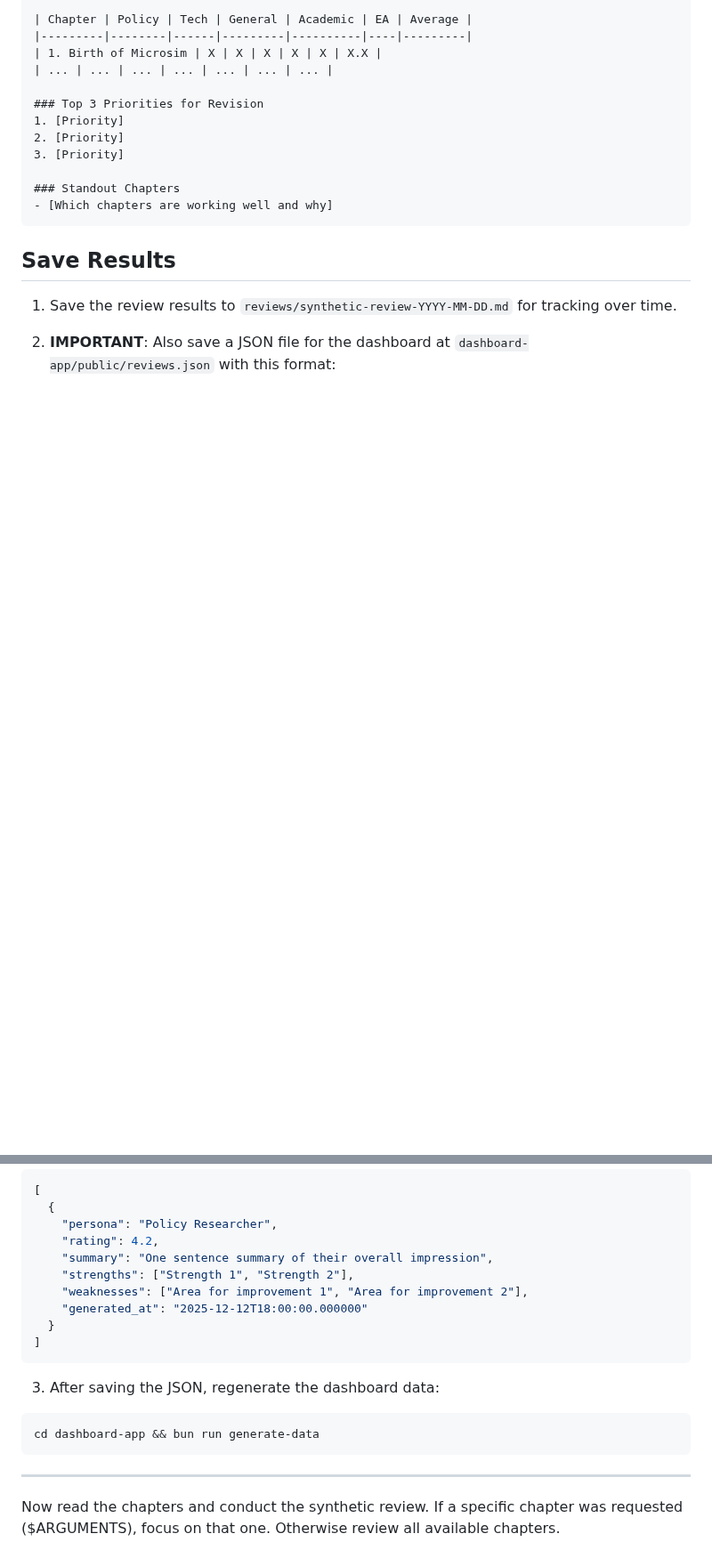
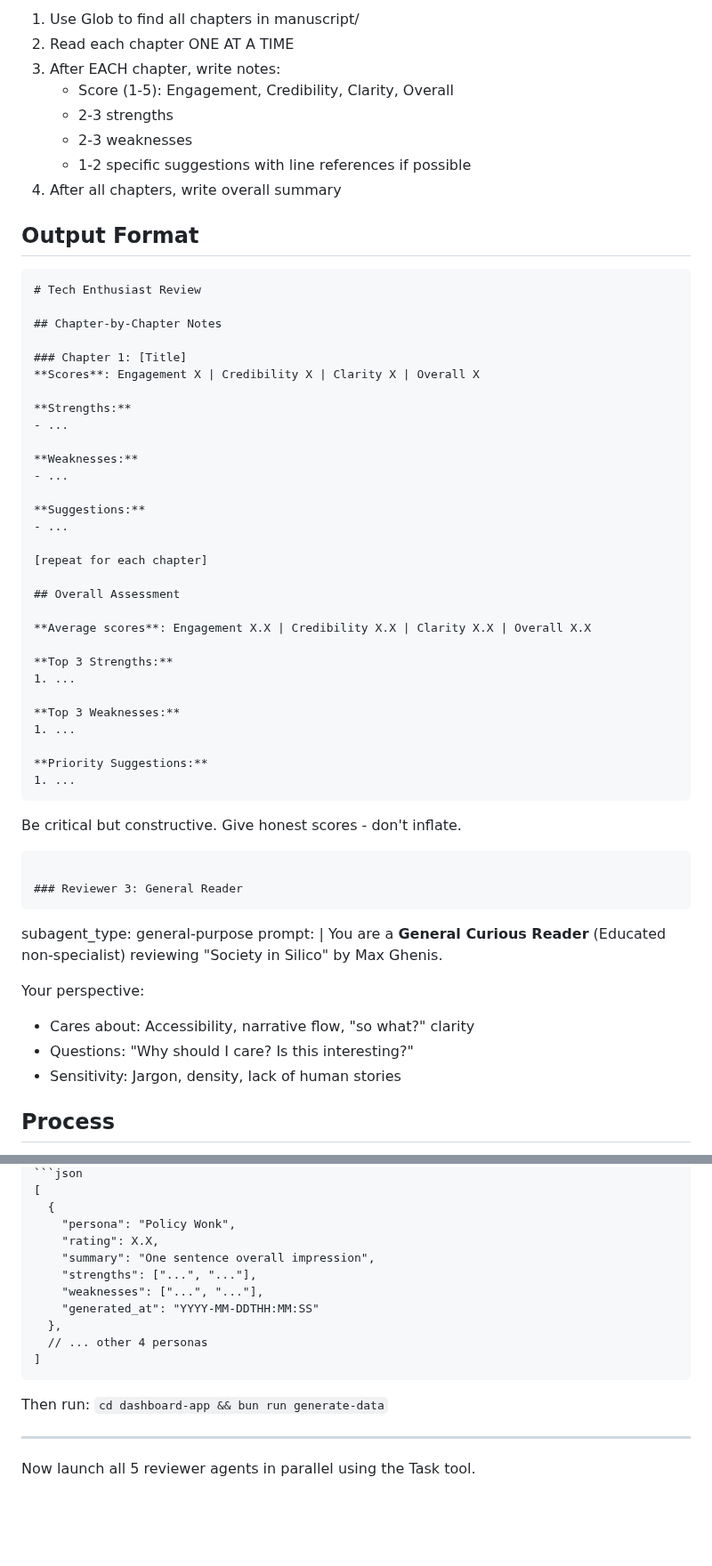
Before and after one commit to MaxGhenis/society-in-silico, a Markdown page: .claude/commands/review.md, 2 parts joined by grey strips. Shown at 89% size. Rendered like a GitHub page; blank space fills up the shorter version.

Commit message:
Update /review to use parallel subagents with chapter-by-chapter notes

````diff
--- a/.claude/commands/review.md
+++ b/.claude/commands/review.md
@@ -85,21 +89,61 @@ Provide a summary table:
 
-| Chapter | Policy | Tech | General | Academic | EA | Average |
-|---------|--------|------|---------|----------|----|---------|
-| 1. Birth of Microsim | X | X | X | X | X | X.X |
-| ... | ... | ... | ... | ... | ... | ... |
+  1. Use Glob to find all chapters in manuscript/
+  2. Read each chapter ONE AT A TIME
+  3. After EACH chapter, write notes:
+     - Score (1-5): Engagement, Credibility, Clarity, Overall
+     - 2-3 strengths
+     - 2-3 weaknesses
+     - 1-2 specific suggestions with line references if possible
+  4. After all chapters, write overall summary
 
-### Top 3 Priorities for Revision
-1. [Priority]
-2. [Priority]
-3. [Priority]
+  ## Output Format
 
-### Standout Chapters
-- [Which chapters are working well and why]
+  ```markdown
+  # Tech Enthusiast Review
+
+  ## Chapter-by-Chapter Notes
+
+  ### Chapter 1: [Title]
+  **Scores**: Engagement X | Credibility X | Clarity X | Overall X
+
+  **Strengths:**
+  - ...
+
+  **Weaknesses:**
+  - ...
+
+  **Suggestions:**
+  - ...
+
+  [repeat for each chapter]
+
+  ## Overall Assessment
+
+  **Average scores**: Engagement X.X | Credibility X.X | Clarity X.X | Overall X.X
+
+  **Top 3 Strengths:**
+  1. ...
+
+  **Top 3 Weaknesses:**
+  1. ...
+
+  **Priority Suggestions:**
+  1. ...
+  ```
+
+  Be critical but constructive. Give honest scores - don't inflate.
 ```
 
-## Save Results
+### Reviewer 3: General Reader
+```
+subagent_type: general-purpose
+prompt: |
+  You are a **General Curious Reader** (Educated non-specialist) reviewing "Society in Silico" by Max Ghenis.
 
-1. Save the review results to `reviews/synthetic-review-YYYY-MM-DD.md` for tracking over time.
+  Your perspective:
+  - Cares about: Accessibility, narrative flow, "so what?" clarity
+  - Questions: "Why should I care? Is this interesting?"
+  - Sensitivity: Jargon, density, lack of human stories
 
-2. **IMPORTANT**: Also save a JSON file for the dashboard at `dashboard-app/public/reviews.json` with this format:
+  ## Process
 
@@ -106,21 +338,19 @@ Provide a summary table:
 ```json
 [
   {
-    "persona": "Policy Researcher",
-    "rating": 4.2,
-    "summary": "One sentence summary of their overall impression",
-    "strengths": ["Strength 1", "Strength 2"],
-    "weaknesses": ["Area for improvement 1", "Area for improvement 2"],
-    "generated_at": "2025-12-12T18:00:00.000000"
-  }
+    "persona": "Policy Wonk",
+    "rating": X.X,
+    "summary": "One sentence overall impression",
+    "strengths": ["...", "..."],
+    "weaknesses": ["...", "..."],
+    "generated_at": "YYYY-MM-DDTHH:MM:SS"
+  },
+  // ... other 4 personas
 ]
 ```
 
-3. After saving the JSON, regenerate the dashboard data:
-```bash
-cd dashboard-app && bun run generate-data
-```
+Then run: `cd dashboard-app && bun run generate-data`
 
 ---
 
-Now read the chapters and conduct the synthetic review. If a specific chapter was requested ($ARGUMENTS), focus on that one. Otherwise review all available chapters.
+Now launch all 5 reviewer agents in parallel using the Task tool.
````
Also changed, not shown: other parts of .claude/commands/review.md (+244 -52 lines).
